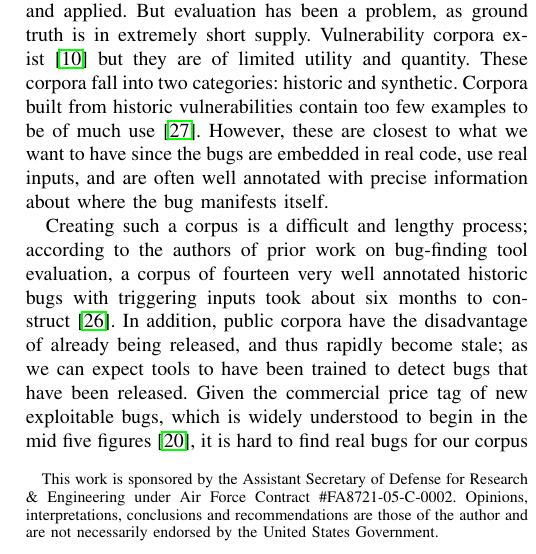
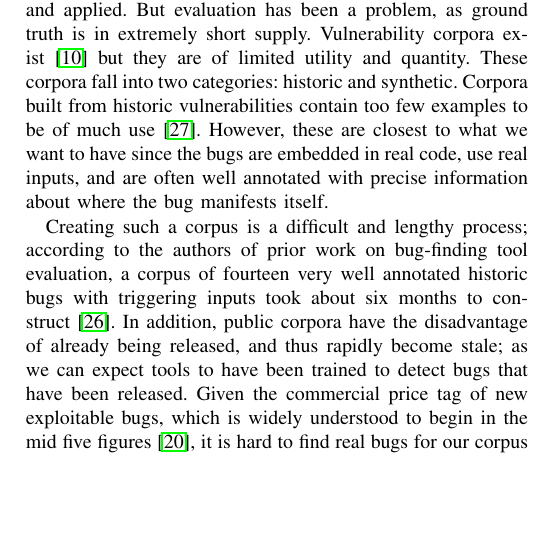
Before and after one commit to panda-re/lava, a LaTeX paper (paper1/paper.tex): part of one column of page 1 of 11, cut so that both start at the same text, the shorter picture padded with empty space. Compiled offline with pdfLaTeX.

Commit message:
More anonymizing

```diff
--- a/paper1/paper.tex
+++ b/paper1/paper.tex
@@ -16,12 +16,12 @@
 %\usepackage[disable]{todonotes}
 
 %opening
-\title{LAVA: Large-scale Automated Vulnerability Addition
-  \thanks{This work is sponsored by the Assistant Secretary of Defense
-    for Research \& Engineering under Air Force Contract
-    \#FA8721-05-C-0002.  Opinions, interpretations, conclusions and
-    recommendations are those of the author and are not necessarily
-    endorsed by the United States Government.} }
+\title{LAVA: Large-scale Automated Vulnerability Addition}
+%  \thanks{This work is sponsored by the Assistant Secretary of Defense
+%    for Research \& Engineering under Air Force Contract
+%    \#FA8721-05-C-0002.  Opinions, interpretations, conclusions and
+%    recommendations are those of the author and are not necessarily
+%    endorsed by the United States Government.} }
 
 %\author{
 %\IEEEauthorblockN{Brendan Dolan-Gavitt\IEEEauthorrefmark{1}, Patrick Hulin\IEEEauthorrefmark{2}, Engin Kirda\IEEEauthorrefmark{3}, Tim Leek\IEEEauthorrefmark{2}, Andrea Mambretti\IEEEauthorrefmark{3}, \\
```
